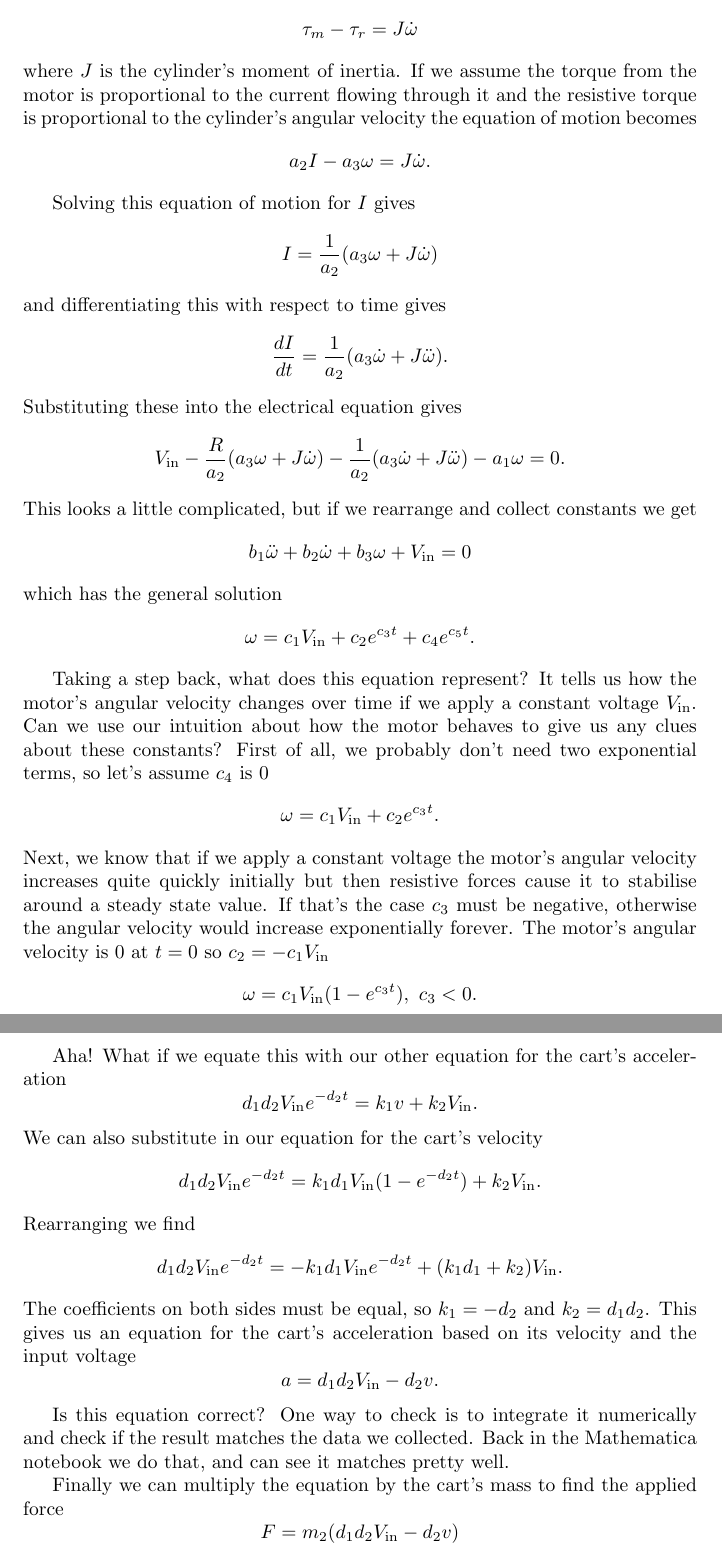
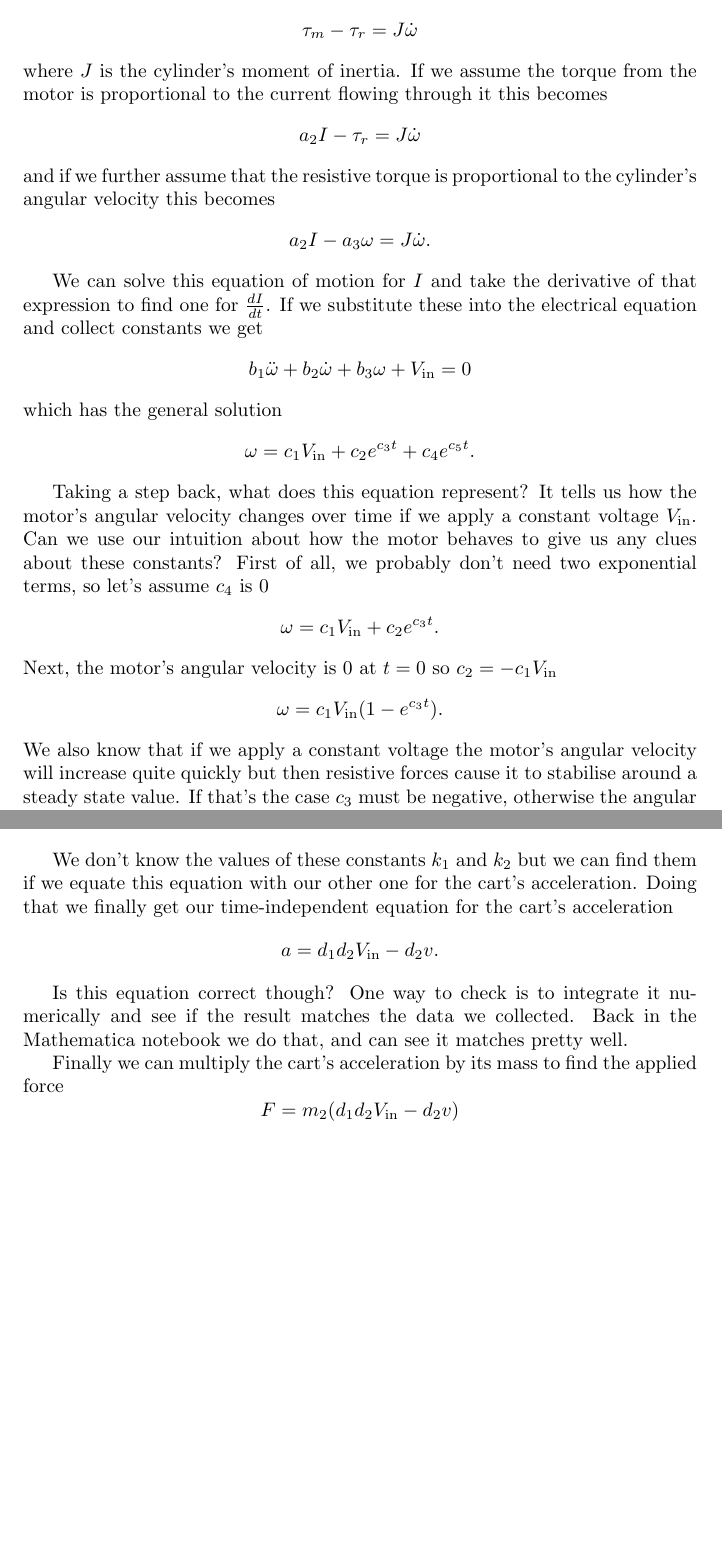
Before and after one commit to chrisdoble/self-balancing-inverted-pendulum, a LaTeX document (video/script/script.tex): two parts of pages 10 and 13 of 14, joined at a grey line, cut so that both start at the same text, the shorter picture padded with empty space. Compiled offline with pdfLaTeX.

Commit message:
Simplify motor control section

```diff
--- a/video/script/script.tex
+++ b/video/script/script.tex
@@ -236,9 +236,9 @@ We can model the electrical properties of a DC motor using this simple circuit.
 
-We can model the mechanical properties of a DC motor by treating it as a rotating cylinder. It experiences a torque from the motor $\tau_m$ and a resistive torque $\tau_r$ from back emf, friction, etc. This gives an equation of motion \[\tau_m - \tau_r = J \dot{\omega}\] where $J$ is the cylinder's moment of inertia. If we assume the torque from the motor is proportional to the current flowing through it and the resistive torque is proportional to the cylinder's angular velocity the equation of motion becomes \[a_2 I - a_3 \omega = J \dot{\omega}.\]
+We can model the mechanical properties of a DC motor by treating it as a rotating cylinder. It experiences a torque from the motor $\tau_m$ and a resistive torque $\tau_r$ from back emf, friction, etc. This gives an equation of motion \[\tau_m - \tau_r = J \dot{\omega}\] where $J$ is the cylinder's moment of inertia. If we assume the torque from the motor is proportional to the current flowing through it this becomes \[a_2 I - \tau_r = J \dot{\omega}\] and if we further assume that the resistive torque is proportional to the cylinder's angular velocity this becomes \[a_2 I - a_3 \omega = J \dot{\omega}.\]
 
-Solving this equation of motion for $I$ gives \[I = \frac{1}{a_2} (a_3 \omega + J \dot{\omega})\] and differentiating this with respect to time gives \[\frac{d I}{d t} = \frac{1}{a_2} (a_3 \dot{\omega} + J \ddot{\omega}).\] Substituting these into the electrical equation gives \[V_\text{in} - \frac{R}{a_2} (a_3 \omega + J \dot{\omega}) - \frac{1}{a_2} (a_3 \dot{\omega} + J \ddot{\omega}) - a_1 \omega = 0.\] This looks a little complicated, but if we rearrange and collect constants we get \[b_1 \ddot{\omega} + b_2 \dot{\omega} + b_3 \omega + V_\text{in} = 0\] which has the general solution \[\omega = c_1 V_\text{in} + c_2 e^{c_3 t} + c_4 e^{c_5 t}.\]
+We can solve this equation of motion for $I$ and take the derivative of that expression to find one for $\frac{d I}{d t}$. If we substitute these into the electrical equation and collect constants we get \[b_1 \ddot{\omega} + b_2 \dot{\omega} + b_3 \omega + V_\text{in} = 0\] which has the general solution \[\omega = c_1 V_\text{in} + c_2 e^{c_3 t} + c_4 e^{c_5 t}.\]
 
-Taking a step back, what does this equation represent? It tells us how the motor's angular velocity changes over time if we apply a constant voltage $V_\text{in}$. Can we use our intuition about how the motor behaves to give us any clues about these constants? First of all, we probably don't need two exponential terms, so let's assume $c_4$ is $0$ \[\omega = c_1 V_\text{in} + c_2 e^{c_3 t}.\] Next, we know that if we apply a constant voltage the motor's angular velocity increases quite quickly initially but then resistive forces cause it to stabilise around a steady state value. If that's the case $c_3$ must be negative, otherwise the angular velocity would increase exponentially forever. The motor's angular velocity is $0$ at $t = 0$ so $c_2 = -c_1 V_\text{in}$ \[\omega = c_1 V_\text{in} (1 - e^{c_3 t}), \ c_3 < 0.\] Finally, if we multiply both sides of the equation by the radius of the timing pulley we get the velocity of the cart instead of the angular velocity of the motor which will make things a little easier for us in an upcoming step \[v = d_1 V_\text{in} (1 - e^{-d_2 t}).\]
+Taking a step back, what does this equation represent? It tells us how the motor's angular velocity changes over time if we apply a constant voltage $V_\text{in}$. Can we use our intuition about how the motor behaves to give us any clues about these constants? First of all, we probably don't need two exponential terms, so let's assume $c_4$ is $0$ \[\omega = c_1 V_\text{in} + c_2 e^{c_3 t}.\] Next, the motor's angular velocity is $0$ at $t = 0$ so $c_2 = -c_1 V_\text{in}$ \[\omega = c_1 V_\text{in} (1 - e^{c_3 t}).\] We also know that if we apply a constant voltage the motor's angular velocity will increase quite quickly but then resistive forces cause it to stabilise around a steady state value. If that's the case $c_3$ must be negative, otherwise the angular velocity would decrease exponentially forever. Finally, if we multiply both sides of the equation by the radius of the timing pulley we get the velocity of the cart instead of the angular velocity of the motor which will make things a little easier for us in an upcoming step \[v = d_1 V_\text{in} (1 - e^{-d_2 t}), \ d_2 > 0.\]
 
 This is the general equation for the cart's velocity over time at particular input voltage. In order to use it for our pendulum we need to find the values of the constants $d_1$ and $d_2$ for our motor. We can do this by collecting data on the motor's behaviour at different voltages and fitting our model to that data.
 
@@ -264,3 +264,4 @@ How can we fix this? Newton's second law tells us that $F = m a$. If we can find
 
 Let's take the derivative of our velocity equation with respect to time \[a = d_1 d_2 V_\text{in} e^{-d_2 t}.\] This looks promising, but it still assumes a constant voltage and what value would we use for $t$? Let's keep looking.
 
+Earlier we found a time-indepdendent equation for the angular velocity of the motor \[b_1 \ddot{\omega} + b_2 \dot{\omega} + b_3 \omega + V_\text{in} = 0.\] If we assume that the first term is small and can be ignored \[b_2 \dot{\omega} + b_3 \omega + V_\text{in} = 0,\] multiply by the radius of the timing pulley \[b_2 \dot{v} + b_3 v + R V_\text{in} = 0,\] rearrange, and collect constants we get an equation for the cart's acceleration that doesn't involve time \[\dot{v} = a = k_1 v + k_2 V_\text{in}.\]
@@ -268,9 +268,9 @@ Earlier we found a time-indepdendent equation for the angular velocity of the mo
 
-Aha! What if we equate this with our other equation for the cart's acceleration \[d_1 d_2 V_\text{in} e^{-d_2 t} = k_1 v + k_2 V_\text{in}.\] We can also substitute in our equation for the cart's velocity \[d_1 d_2 V_\text{in} e^{-d_2 t} = k_1 d_1 V_\text{in} (1 - e^{-d_2 t}) + k_2 V_\text{in}.\] Rearranging we find \[d_1 d_2 V_\text{in} e^{-d_2 t} = -k_1 d_1 V_\text{in} e^{-d_2 t} + (k_1 d_1 + k_2) V_\text{in}.\] The coefficients on both sides must be equal, so $k_1 = -d_2$ and $k_2 = d_1 d_2$. This gives us an equation for the cart's acceleration based on its velocity and the input voltage \[a = d_1 d_2 V_\text{in} - d_2 v.\]
+We don't know the values of these constants $k_1$ and $k_2$ but we can find them if we equate this equation with our other one for the cart's acceleration. Doing that we finally get our time-independent equation for the cart's acceleration \[a = d_1 d_2 V_\text{in} - d_2 v.\]
 
-Is this equation correct? One way to check is to integrate it numerically and check if the result matches the data we collected. Back in the Mathematica notebook we do that, and can see it matches pretty well.
+Is this equation correct though? One way to check is to integrate it numerically and see if the result matches the data we collected. Back in the Mathematica notebook we do that, and can see it matches pretty well.
 
-Finally we can multiply the equation by the cart's mass to find the applied force \[F = m_2 (d_1 d_2 V_\text{in} - d_2 v)\] and rearrange to find the voltage required to apply that force \[V_\text{in} = \frac{1}{d_1} \left( v + \frac{F}{d_2 m_2} \right).\] So the control algorithm tells us what force to apply and this equation tells us what voltage to apply. We're ready to start coding!
+Finally we can multiply the cart's acceleration by its mass to find the applied force \[F = m_2 (d_1 d_2 V_\text{in} - d_2 v)\] and we can rearrange this equation to find the voltage required to apply that force \[V_\text{in} = \frac{1}{d_1} \left( v + \frac{F}{d_2 m_2} \right).\] So the control algorithm tells us what force to apply and this equation tells us what voltage to apply. We're ready to start coding!
 
 \section{Code}
 
```
Also changed, not shown: video/script/script.pdf, video/script/script.tex (11 more changed lines).
